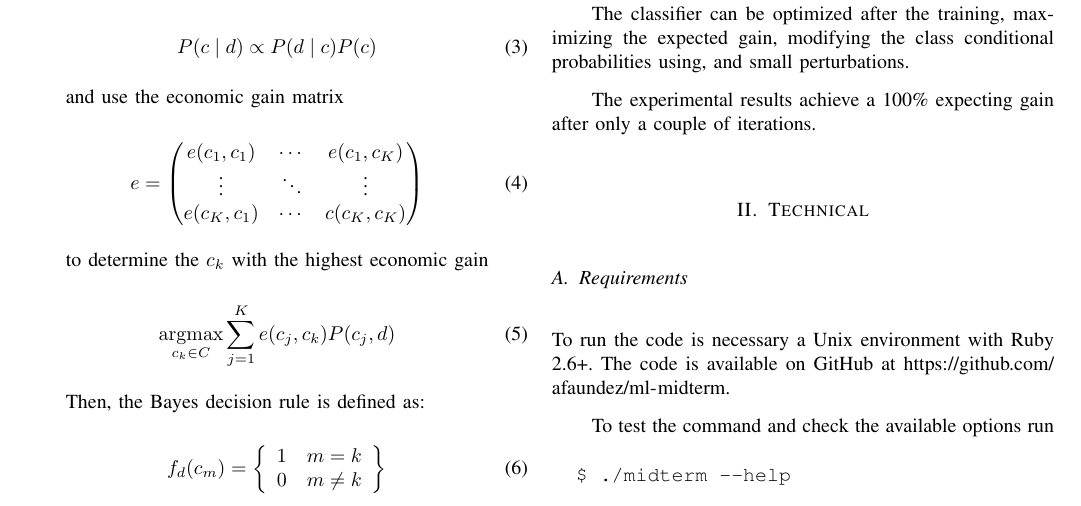
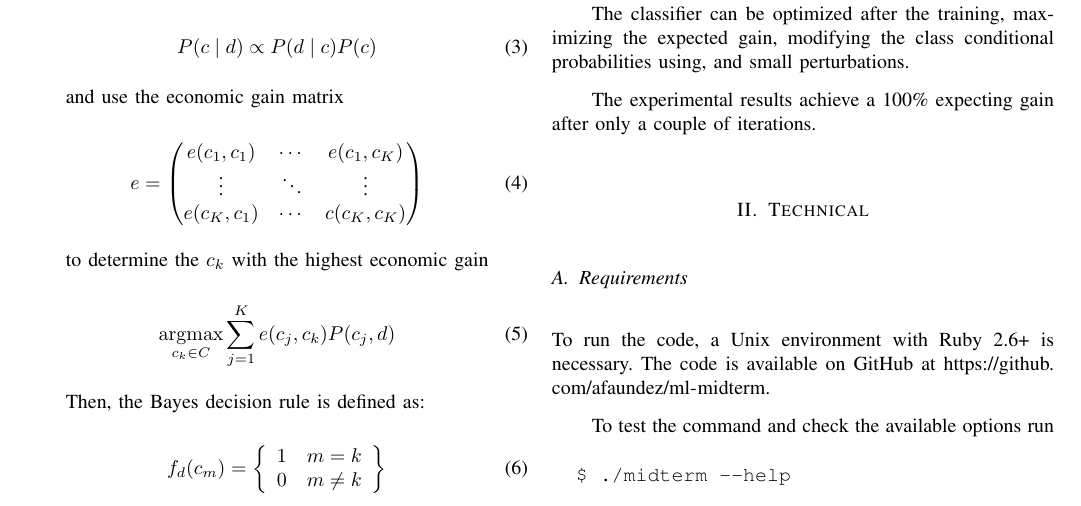
Before and after one commit to afaundez/ml-midterm, a LaTeX paper (report.tex): part of page 1 of 5, cut so that both start at the same text. Compiled offline with pdfLaTeX.

Commit message:
Fix grammar

```diff
--- a/report.tex
+++ b/report.tex
@@ -111,7 +111,7 @@ The experimental results achieve a 100\% expecting gain after only a couple of i
 
 \subsection{Requirements}
 
-To run the code is necessary a Unix environment with Ruby 2.6+. The code is available on GitHub at \url{https://github.com/afaundez/ml-midterm}.
+To run the code, a Unix environment with Ruby 2.6+ is necessary. The code is available on GitHub at \url{https://github.com/afaundez/ml-midterm}.
 
 To test the command and check the available options run
 
```
